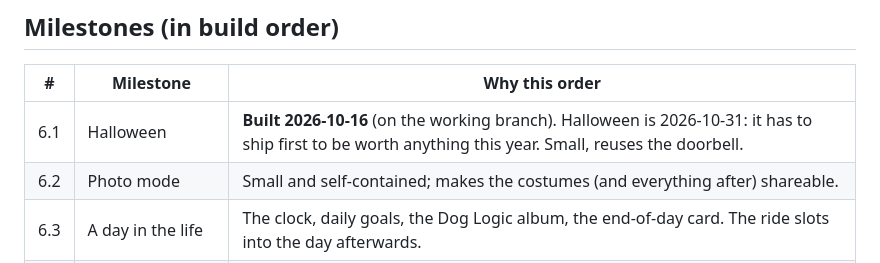
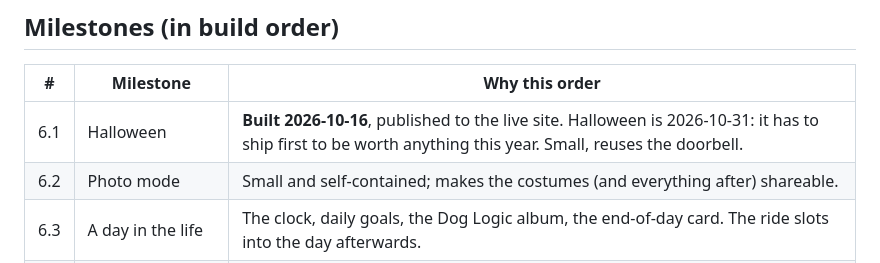
Before and after one commit to christopher-013/im-dog, a Markdown page: docs/PHASE_6.md, the part around the change. Rendered like a GitHub page.

```diff
--- a/docs/PHASE_6.md
+++ b/docs/PHASE_6.md
@@ -37,7 +37,7 @@ player can (D27); every input device feeds the same actions (D15); the dogs' loo
 ## Milestones (in build order)
 | # | Milestone | Why this order |
 |---|---|---|
-| 6.1 | Halloween | **Built 2026-10-16** (on the working branch). Halloween is 2026-10-31: it has to ship first to be worth anything this year. Small, reuses the doorbell. |
+| 6.1 | Halloween | **Built 2026-10-16**, published to the live site. Halloween is 2026-10-31: it has to ship first to be worth anything this year. Small, reuses the doorbell. |
 | 6.2 | Photo mode | Small and self-contained; makes the costumes (and everything after) shareable. |
 | 6.3 | A day in the life | The clock, daily goals, the Dog Logic album, the end-of-day card. The ride slots into the day afterwards. |
 | 6.4 | The Garage and the car | A new room behind the living room and the car in it; locked except for rides, nothing to drive yet. |
```
Also changed, not shown: docs/CURRENT_STATE.md (+3 -3 lines).
